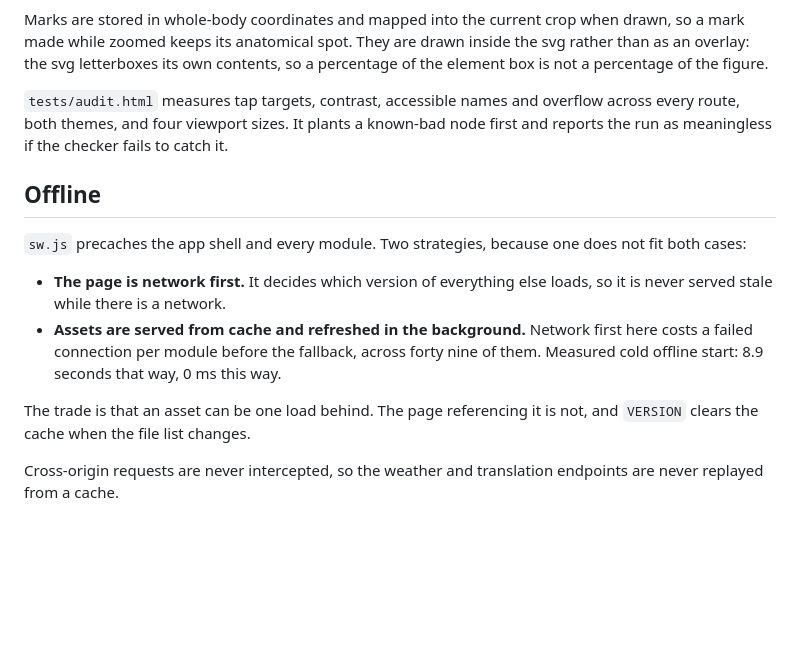
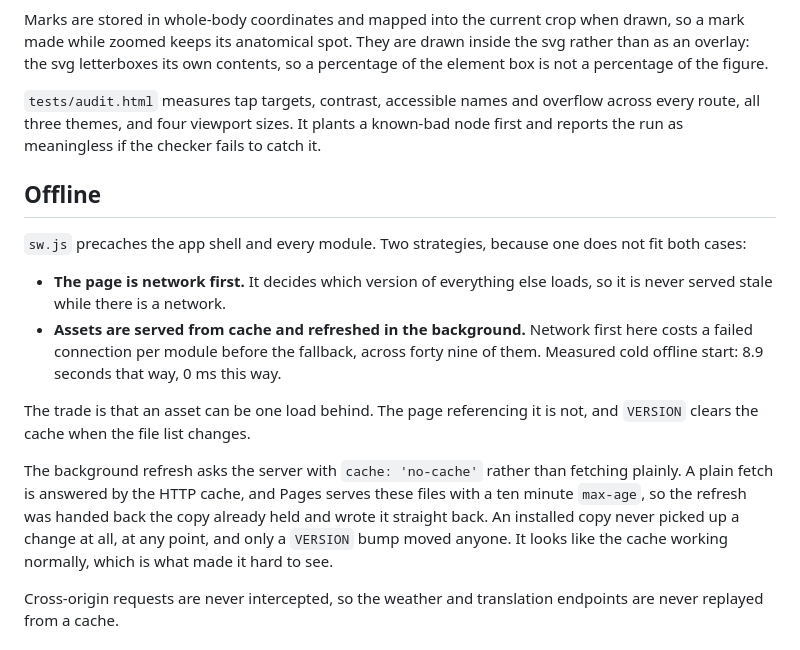
Before and after one commit to YatoVoid/vitals-local, a Markdown page: docs/ARCHITECTURE.md, the part around the change. GitHub-like rendering; blank space fills up the shorter version.

```diff
--- a/docs/ARCHITECTURE.md
+++ b/docs/ARCHITECTURE.md
@@ -200,9 +200,9 @@ contents, so a percentage of the element box is not a percentage of the
 figure.
 
 `tests/audit.html` measures tap targets, contrast, accessible names and
-overflow across every route, both themes, and four viewport sizes. It plants a
-known-bad node first and reports the run as meaningless if the checker fails to
-catch it.
+overflow across every route, all three themes, and four viewport sizes. It
+plants a known-bad node first and reports the run as meaningless if the checker
+fails to catch it.
 
 ## Offline
 
@@ -218,6 +218,13 @@ does not fit both cases:
 
 The trade is that an asset can be one load behind. The page referencing it is
 not, and `VERSION` clears the cache when the file list changes.
+
+The background refresh asks the server with `cache: 'no-cache'` rather than
+fetching plainly. A plain fetch is answered by the HTTP cache, and Pages serves
+these files with a ten minute `max-age`, so the refresh was handed back the
+copy already held and wrote it straight back. An installed copy never picked up
+a change at all, at any point, and only a `VERSION` bump moved anyone. It looks
+like the cache working normally, which is what made it hard to see.
 
 Cross-origin requests are never intercepted, so the weather and translation
 endpoints are never replayed from a cache.
```
Also changed, not shown: README.md (+14 -5 lines), docs/DESIGN.md (+7 -2 lines).
